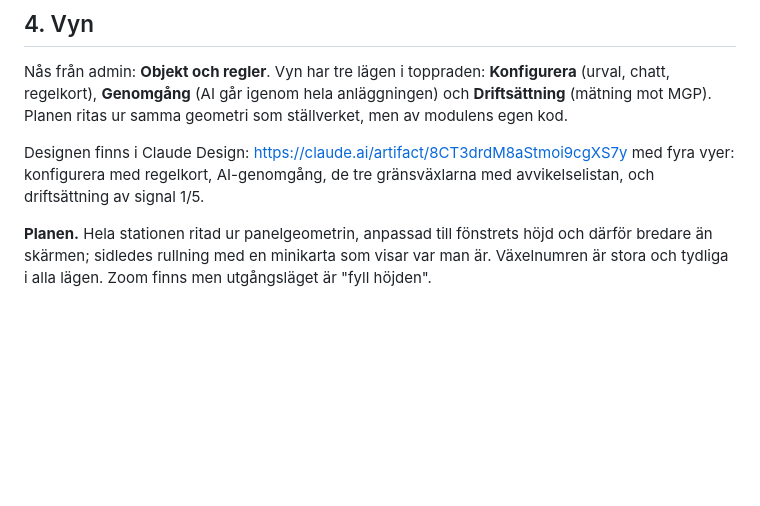
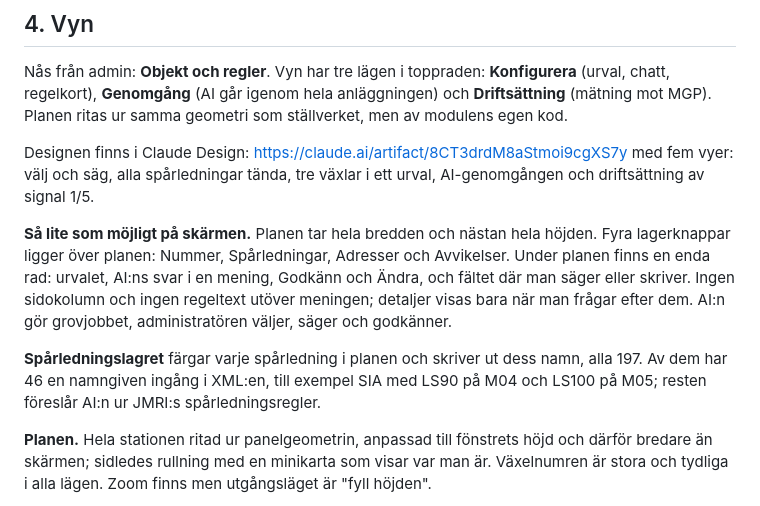
Before and after one commit to beahead-ab/cda-tkl, a Markdown page: docs/objektkonfiguration-plan.md, the part around the change. Rendered like a GitHub page; blank space fills up the shorter version.

Commit message:
Plan: minimal admin screen and the track-detection layer
Co-Authored-By: Claude Opus 5.5 <noreply@anthropic.com>

```diff
--- a/docs/objektkonfiguration-plan.md
+++ b/docs/objektkonfiguration-plan.md
@@ -74,7 +74,11 @@ Tolkningen av `M02-100-4` som modul, basadress och kanal är en hypotes som mås
 
 Nås från admin: **Objekt och regler**. Vyn har tre lägen i toppraden: **Konfigurera** (urval, chatt, regelkort), **Genomgång** (AI går igenom hela anläggningen) och **Driftsättning** (mätning mot MGP). Planen ritas ur samma geometri som ställverket, men av modulens egen kod.
 
-Designen finns i Claude Design: https://claude.ai/artifact/8CT3drdM8aStmoi9cgXS7y med fyra vyer: konfigurera med regelkort, AI-genomgång, de tre gränsväxlarna med avvikelselistan, och driftsättning av signal 1/5.
+Designen finns i Claude Design: https://claude.ai/artifact/8CT3drdM8aStmoi9cgXS7y med fem vyer: välj och säg, alla spårledningar tända, tre växlar i ett urval, AI-genomgången och driftsättning av signal 1/5.
+
+**Så lite som möjligt på skärmen.** Planen tar hela bredden och nästan hela höjden. Fyra lagerknappar ligger över planen: Nummer, Spårledningar, Adresser och Avvikelser. Under planen finns en enda rad: urvalet, AI:ns svar i en mening, Godkänn och Ändra, och fältet där man säger eller skriver. Ingen sidokolumn och ingen regeltext utöver meningen; detaljer visas bara när man frågar efter dem. AI:n gör grovjobbet, administratören väljer, säger och godkänner.
+
+**Spårledningslagret** färgar varje spårledning i planen och skriver ut dess namn, alla 197. Av dem har 46 en namngiven ingång i XML:en, till exempel SIA med LS90 på M04 och LS100 på M05; resten föreslår AI:n ur JMRI:s spårledningsregler.
 
 **Planen.** Hela stationen ritad ur panelgeometrin, anpassad till fönstrets höjd och därför bredare än skärmen; sidledes rullning med en minikarta som visar var man är. Växelnumren är stora och tydliga i alla lägen. Zoom finns men utgångsläget är "fyll höjden".
 
```
